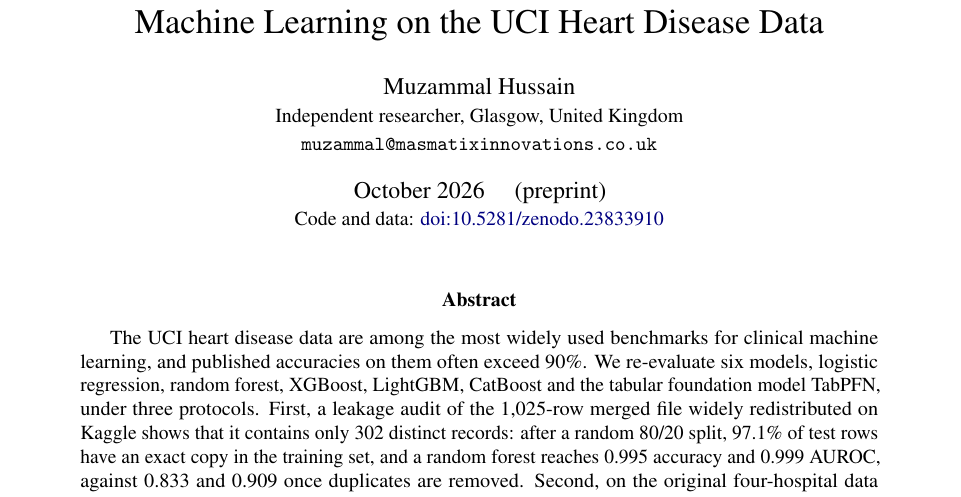
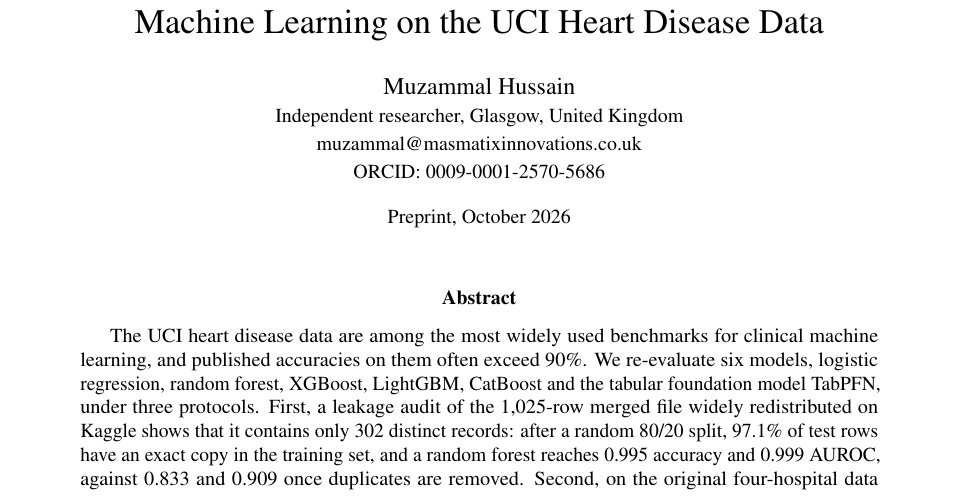
Before and after one commit to MHKhan50/Heart-Disease, a LaTeX paper (paper/main.tex): part of page 1 of 8, cut so that both start at the same text. Compiled offline with pdfLaTeX.

Commit message:
Unify author block and link style in paper

```diff
--- a/paper/main.tex
+++ b/paper/main.tex
@@ -10,7 +10,8 @@
 \usepackage{xcolor}
 \usepackage[numbers,sort&compress]{natbib}
 \usepackage{xurl}
-\usepackage[colorlinks=true,linkcolor=blue!50!black,citecolor=blue!50!black,urlcolor=blue!50!black]{hyperref}
+\usepackage[hidelinks]{hyperref}
+\hypersetup{pdftitle={Duplicates, Hospital Shift and Missingness Shortcuts: A Leakage Audit and Leave-One-Hospital-Out Re-evaluation of Machine Learning on the UCI Heart Disease Data},pdfauthor={Muzammal Hussain}}
 
 % Let the paper compile from paper/ or from the repository root (e.g. Overleaf GitHub import)
 \makeatletter
@@ -24,8 +25,9 @@
 A Leakage Audit and Leave-One-Hospital-Out Re-evaluation of Machine Learning on the UCI Heart Disease Data}
 \author{Muzammal Hussain\\
 \small Independent researcher, Glasgow, United Kingdom\\
-\small \texttt{muzammal@masmatixinnovations.co.uk}}
-\date{October 2026 \quad (preprint)\\ \small Code and data: \href{https://doi.org/10.5281/zenodo.23833910}{doi:10.5281/zenodo.23833910}}
+\small \href{mailto:muzammal@masmatixinnovations.co.uk}{muzammal@masmatixinnovations.co.uk}\\
+\small ORCID: \href{https://orcid.org/0009-0001-2570-5686}{0009-0001-2570-5686}}
+\date{\small Preprint, October 2026}
 
 \begin{document}
 \maketitle
```
